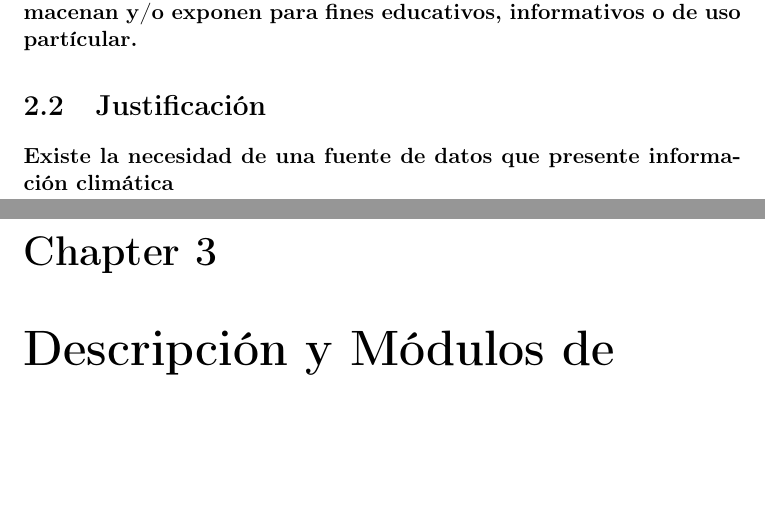
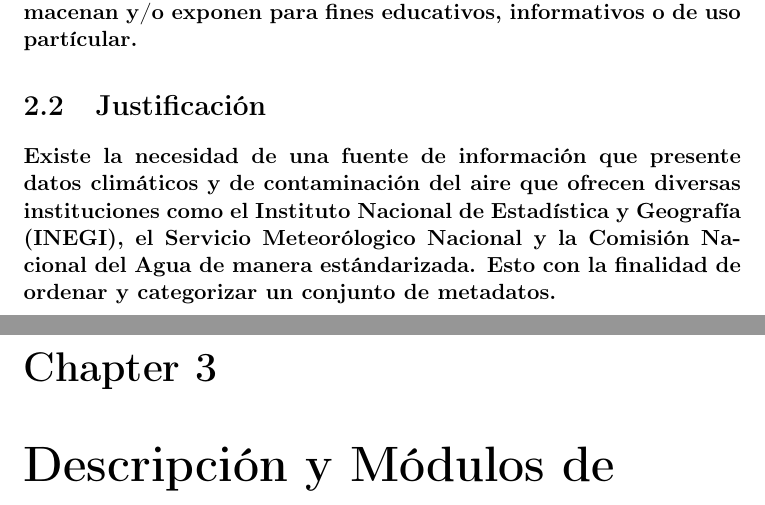
Before and after one commit to Ambienta2MX/Ambienta2MX-Core, a LaTeX document (TechnicalDocumentation/Technical_Report.tex, which reads TechnicalDocumentation/AlcancesYJustificacion.tex): two parts of pages 12 and 13 of 19, joined at a grey line, cut so that both start at the same text, the shorter picture padded with empty space. Compiled offline with pdfLaTeX.

Commit message:
#3 justification of the project

```diff
--- a/TechnicalDocumentation/AlcancesYJustificacion.tex
+++ b/TechnicalDocumentation/AlcancesYJustificacion.tex
@@ -3,4 +3,5 @@
     \paragraph {Considerando el problema de informaci\'on y estructura de datos que tiene M\'exico en la actualidad, adem\'as de seguir la tendencia y aprovechar la brecha que ha disminuido el uso de datos abiertos, el equipo de \underline{Ambienta2MX} decidi\'o afrontar la tarea de desarrollar una herramienta que permita la conceptualizaci\'on de la informaci\'on de variables ambientales e indices de calidad y contaminaci\'on del aire que el INEGI y otras instituciones p\'ublicas o privadas almacenan y/o exponen para fines educativos, informativos o de uso part\'icular.}
 
   \section{Justificación}
-    \paragraph{Existe la necesidad de una fuente de datos que presente información climática}
+    \paragraph{Existe la necesidad de una fuente de información que presente datos climáticos y de contaminación del aire que ofrecen diversas instituciones como el Instituto Nacional de Estadística y Geografía (INEGI), el Servicio Meteorólogico Nacional y la Comisión Nacional del Agua de manera estándarizada.
+               Esto con la finalidad de ordenar y categorizar un conjunto de metadatos.}
```
